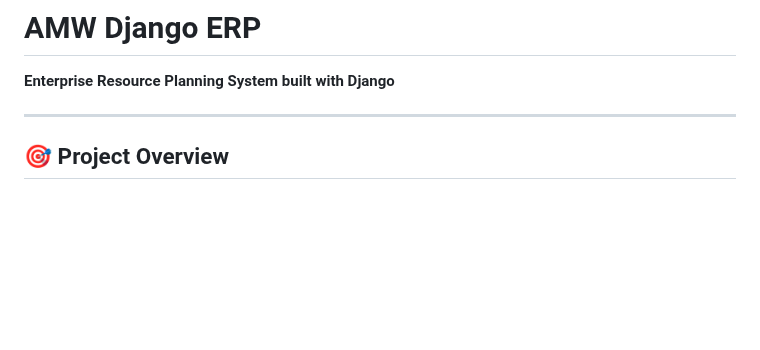
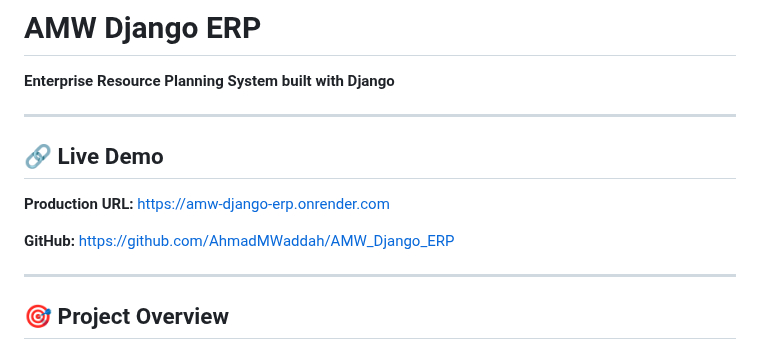
Before and after one commit to AhmadMWaddah/AMW_Django_ERP, a Markdown page: README.md, the part around the change. Drawn GitHub-style; blank space fills up the shorter version.

Commit message:
Docs: Add live demo and GitHub links to README
Added Production URL and GitHub repo link for easy access

```diff
--- a/README.md
+++ b/README.md
@@ -1,6 +1,14 @@
 # AMW Django ERP
 
 **Enterprise Resource Planning System built with Django**
+
+---
+
+## 🔗 Live Demo
+
+**Production URL:** https://amw-django-erp.onrender.com
+
+**GitHub:** https://github.com/AhmadMWaddah/AMW_Django_ERP
 
 ---
 
```
